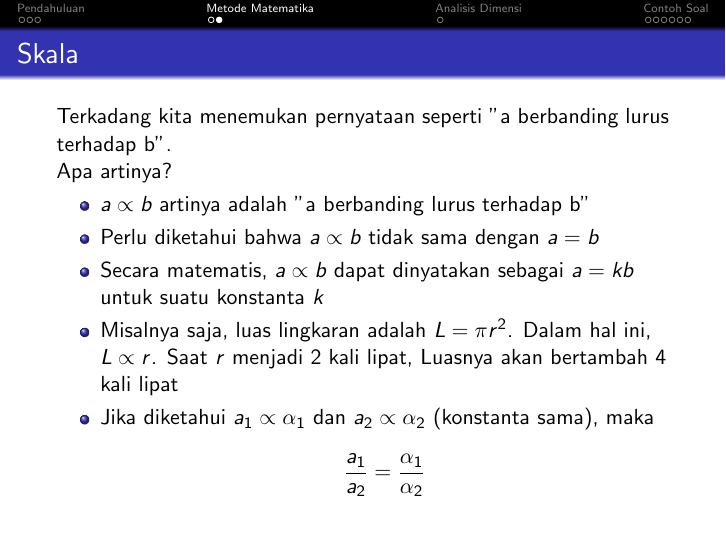
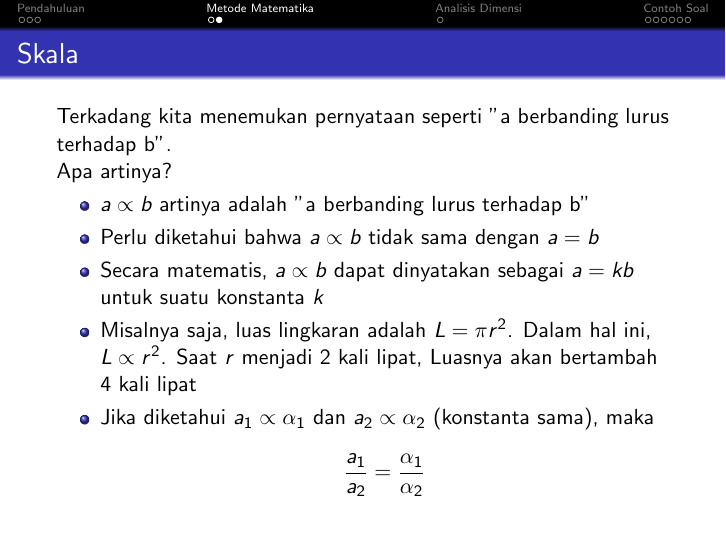
Before and after one commit to Haikal-Isa/Haikal-Isa.github.io, LaTeX slides (berkas-latex/psolve.tex): page 7 of 14. Compiled offline with pdfLaTeX.

Commit message:
Add files via upload

```diff
--- a/berkas-latex/psolve.tex
+++ b/berkas-latex/psolve.tex
@@ -118,7 +118,7 @@ Walaupun kita terbiasa menyelesaikan masalah fisika dengan fisika aljabar, tidak
    \item $a \propto b$ artinya adalah "a berbanding lurus terhadap b"
    \item Perlu diketahui bahwa $a\propto b$ tidak sama dengan $a=b$
    \item Secara matematis, $a\propto b$ dapat dinyatakan sebagai $a = kb$ untuk suatu konstanta $k$
-   \item Misalnya saja, luas lingkaran adalah $L = \pi r^2$. Dalam hal ini, $L \propto r$. Saat $r$ menjadi 2 kali lipat, Luasnya akan bertambah 4 kali lipat
+   \item Misalnya saja, luas lingkaran adalah $L = \pi r^2$. Dalam hal ini, $L \propto r^2$. Saat $r$ menjadi 2 kali lipat, Luasnya akan bertambah 4 kali lipat
    \item Jika diketahui $a_1 \propto \alpha_1$ dan $a_2 \propto \alpha_2$ (konstanta sama), maka
    $$\frac{a_1}{a_2} = \frac{\alpha_1}{\alpha_2}$$
 
```
